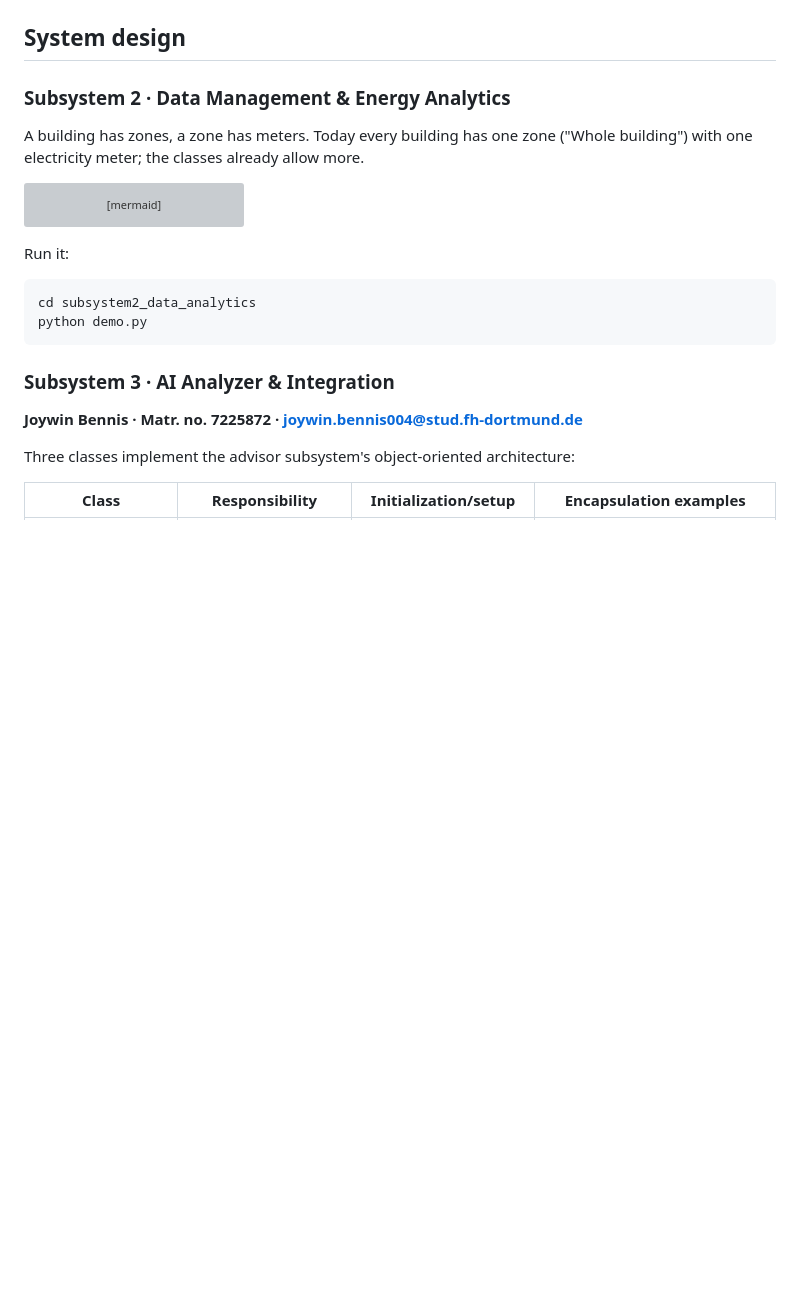
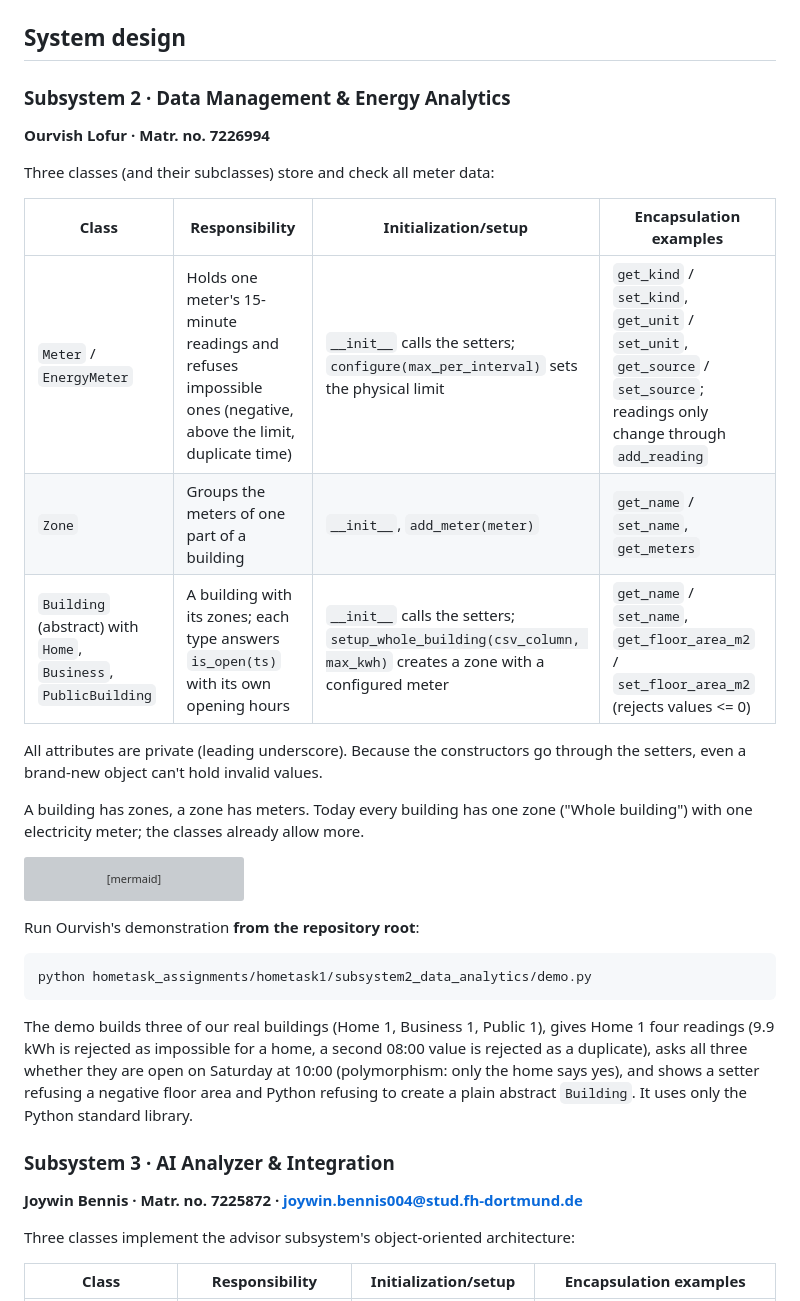
Before and after one commit to shre-afk/Capstone_project, a Markdown page: hometask_assignments/hometask1/readme.md, the part around the change. Drawn GitHub-style; blank space fills up the shorter version; grey boxes are pictures that could not be loaded.

Commit message:
Hometask 1: document Subsystem 2 in the READMEs

````diff
--- a/hometask_assignments/hometask1/readme.md
+++ b/hometask_assignments/hometask1/readme.md
@@ -13,6 +13,18 @@ Group 30 · M1-05 Compact Programming Course (Python) · FH Dortmund
 ## System design
 
 ### Subsystem 2 · Data Management & Energy Analytics
+
+**Ourvish Lofur · Matr. no. 7226994**
+
+Three classes (and their subclasses) store and check all meter data:
+
+| Class | Responsibility | Initialization/setup | Encapsulation examples |
+|---|---|---|---|
+| `Meter` / `EnergyMeter` | Holds one meter's 15-minute readings and refuses impossible ones (negative, above the limit, duplicate time) | `__init__` calls the setters; `configure(max_per_interval)` sets the physical limit | `get_kind` / `set_kind`, `get_unit` / `set_unit`, `get_source` / `set_source`; readings only change through `add_reading` |
+| `Zone` | Groups the meters of one part of a building | `__init__`, `add_meter(meter)` | `get_name` / `set_name`, `get_meters` |
+| `Building` (abstract) with `Home`, `Business`, `PublicBuilding` | A building with its zones; each type answers `is_open(ts)` with its own opening hours | `__init__` calls the setters; `setup_whole_building(csv_column, max_kwh)` creates a zone with a configured meter | `get_name` / `set_name`, `get_floor_area_m2` / `set_floor_area_m2` (rejects values <= 0) |
+
+All attributes are private (leading underscore). Because the constructors go through the setters, even a brand-new object can't hold invalid values.
 
 A building has zones, a zone has meters. Today every building has one zone
 ("Whole building") with one electricity meter; the classes already allow more.
@@ -61,12 +73,13 @@ classDiagram
     }
 ```
 
-Run it:
+Run Ourvish's demonstration **from the repository root**:
 
+```bash
+python hometask_assignments/hometask1/subsystem2_data_analytics/demo.py
 ```
-cd subsystem2_data_analytics
-python demo.py
-```
+
+The demo builds three of our real buildings (Home 1, Business 1, Public 1), gives Home 1 four readings (9.9 kWh is rejected as impossible for a home, a second 08:00 value is rejected as a duplicate), asks all three whether they are open on Saturday at 10:00 (polymorphism: only the home says yes), and shows a setter refusing a negative floor area and Python refusing to create a plain abstract `Building`. It uses only the Python standard library.
 
 ### Subsystem 3 · AI Analyzer & Integration
 
````
Also changed, not shown: README.md (+6 -0 lines).
